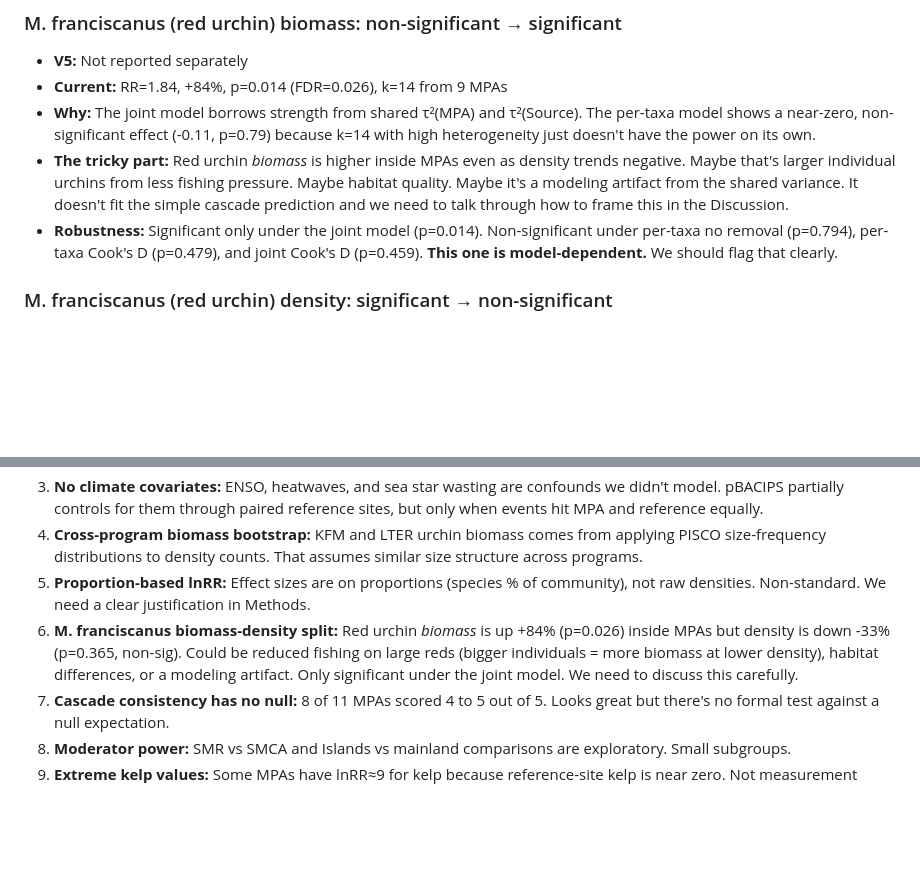
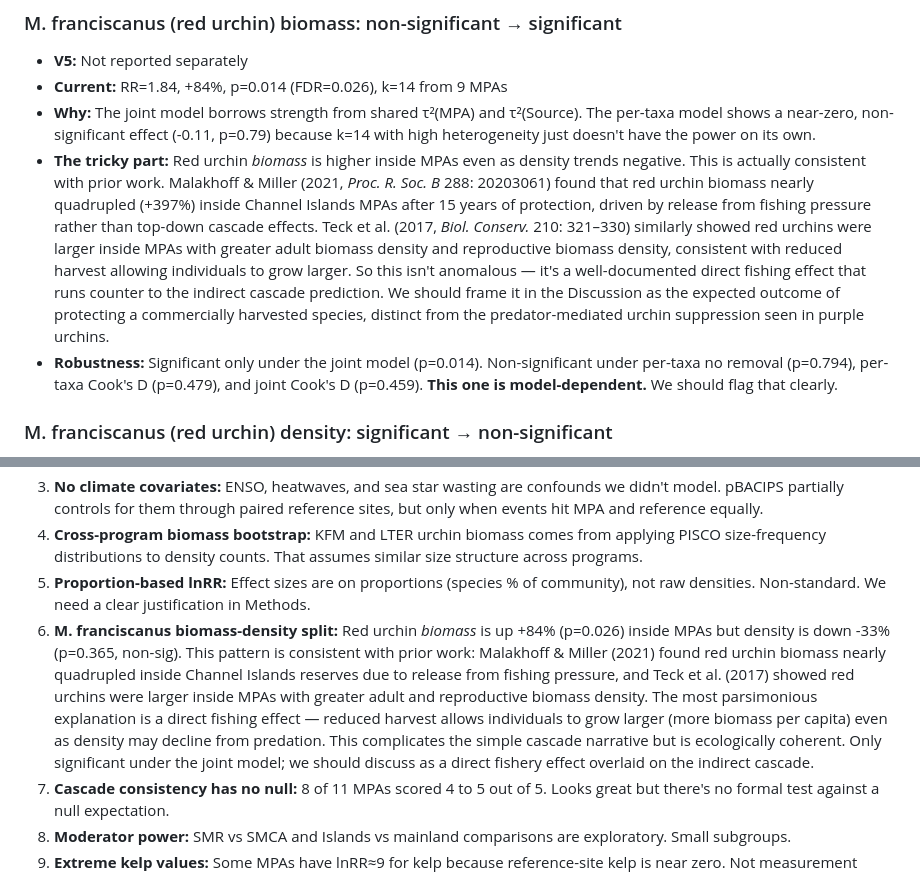
Before and after one commit to stier-lab/Donham-Stier-CA-MPA-2026, a Markdown page: docs/ANALYSIS_REVISIONS.md, 2 parts joined by grey strips. GitHub-like rendering; blank space fills up the shorter version.

```diff
--- a/docs/ANALYSIS_REVISIONS.md
+++ b/docs/ANALYSIS_REVISIONS.md
@@ -143,7 +143,7 @@ Bottom line: the trophic cascade from predators through urchins to kelp now has
 - **V5:** Not reported separately
 - **Current:** RR=1.84, +84%, p=0.014 (FDR=0.026), k=14 from 9 MPAs
 - **Why:** The joint model borrows strength from shared τ²(MPA) and τ²(Source). The per-taxa model shows a near-zero, non-significant effect (-0.11, p=0.79) because k=14 with high heterogeneity just doesn't have the power on its own.
-- **The tricky part:** Red urchin *biomass* is higher inside MPAs even as density trends negative. Maybe that's larger individual urchins from less fishing pressure. Maybe habitat quality. Maybe it's a modeling artifact from the shared variance. It doesn't fit the simple cascade prediction and we need to talk through how to frame this in the Discussion.
+- **The tricky part:** Red urchin *biomass* is higher inside MPAs even as density trends negative. This is actually consistent with prior work. Malakhoff & Miller (2021, *Proc. R. Soc. B* 288: 20203061) found that red urchin biomass nearly quadrupled (+397%) inside Channel Islands MPAs after 15 years of protection, driven by release from fishing pressure rather than top-down cascade effects. Teck et al. (2017, *Biol. Conserv.* 210: 321–330) similarly showed red urchins were larger inside MPAs with greater adult biomass density and reproductive biomass density, consistent with reduced harvest allowing individuals to grow larger. So this isn't anomalous — it's a well-documented direct fishing effect that runs counter to the indirect cascade prediction. We should frame it in the Discussion as the expected outcome of protecting a commercially harvested species, distinct from the predator-mediated urchin suppression seen in purple urchins.
 - **Robustness:** Significant only under the joint model (p=0.014). Non-significant under per-taxa no removal (p=0.794), per-taxa Cook's D (p=0.479), and joint Cook's D (p=0.459). **This one is model-dependent.** We should flag that clearly.
 
 ### M. franciscanus (red urchin) density: significant → non-significant
@@ -270,7 +270,7 @@ We should hit these in the Discussion:
 3. **No climate covariates:** ENSO, heatwaves, and sea star wasting are confounds we didn't model. pBACIPS partially controls for them through paired reference sites, but only when events hit MPA and reference equally.
 4. **Cross-program biomass bootstrap:** KFM and LTER urchin biomass comes from applying PISCO size-frequency distributions to density counts. That assumes similar size structure across programs.
 5. **Proportion-based lnRR:** Effect sizes are on proportions (species % of community), not raw densities. Non-standard. We need a clear justification in Methods.
-6. **M. franciscanus biomass-density split:** Red urchin *biomass* is up +84% (p=0.026) inside MPAs but density is down -33% (p=0.365, non-sig). Could be reduced fishing on large reds (bigger individuals = more biomass at lower density), habitat differences, or a modeling artifact. Only significant under the joint model. We need to discuss this carefully.
+6. **M. franciscanus biomass-density split:** Red urchin *biomass* is up +84% (p=0.026) inside MPAs but density is down -33% (p=0.365, non-sig). This pattern is consistent with prior work: Malakhoff & Miller (2021) found red urchin biomass nearly quadrupled inside Channel Islands reserves due to release from fishing pressure, and Teck et al. (2017) showed red urchins were larger inside MPAs with greater adult and reproductive biomass density. The most parsimonious explanation is a direct fishing effect — reduced harvest allows individuals to grow larger (more biomass per capita) even as density may decline from predation. This complicates the simple cascade narrative but is ecologically coherent. Only significant under the joint model; we should discuss as a direct fishery effect overlaid on the indirect cascade.
 7. **Cascade consistency has no null:** 8 of 11 MPAs scored 4 to 5 out of 5. Looks great but there's no formal test against a null expectation.
 8. **Moderator power:** SMR vs SMCA and Islands vs mainland comparisons are exploratory. Small subgroups.
 9. **Extreme kelp values:** Some MPAs have lnRR≈9 for kelp because reference-site kelp is near zero. Not measurement error. Inverse-variance weighting handles it.
```
Also changed, not shown: CLAUDE.md (added, +527 -0 lines).
